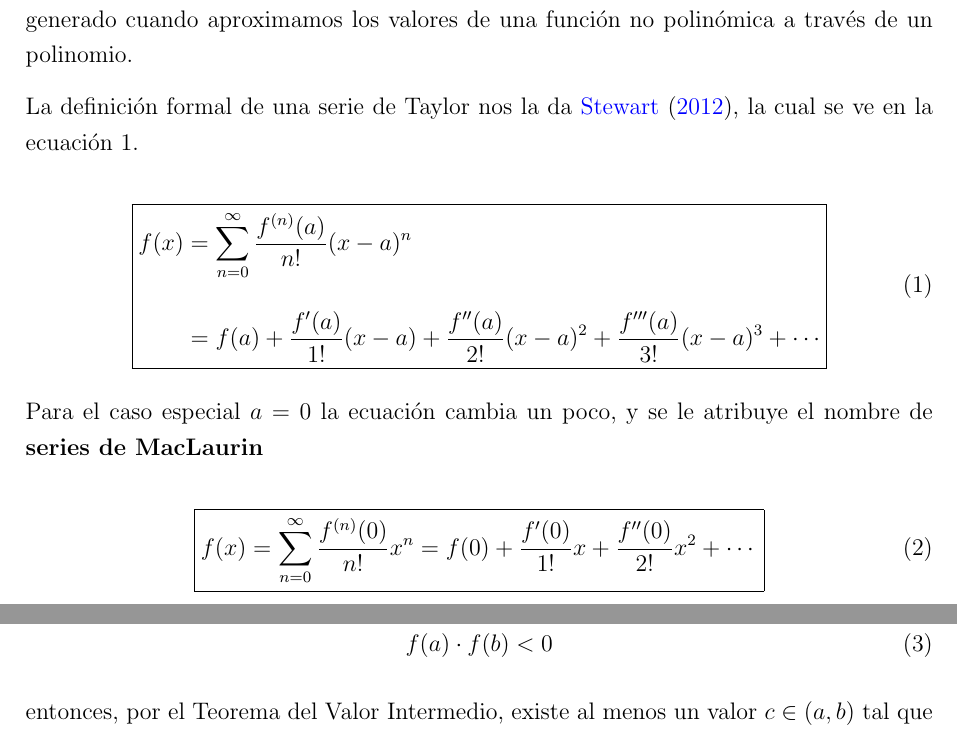
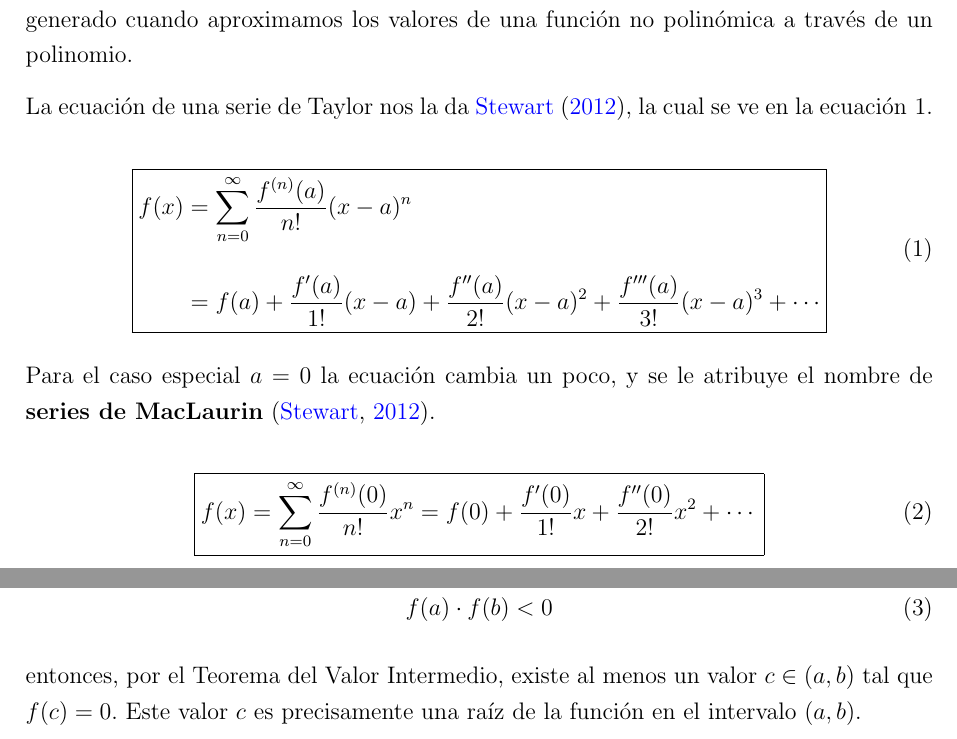
Before and after one commit to Parritap/numerical-analisis-project, a LaTeX document (doc/main.tex, which reads doc/content/01-series-de-taylor.tex): two parts of pages 4 and 5 of 12 before the commit and two parts of pages 4 and 5 of 11 after it, joined at a grey line, cut so that both start at the same text. Compiled offline with pdfLaTeX.

```diff
--- a/doc/content/01-series-de-taylor.tex
+++ b/doc/content/01-series-de-taylor.tex
@@ -8,7 +8,7 @@
 Según \cite{Romero2019}, cuando se habla del resto de Taylor, nos referimos al error generado cuando aproximamos los valores de una función no polinómica a través de un polinomio.
 
 
-La definición formal de una serie de Taylor nos la da \cite{Stewart2012_Una}, la cual se ve en la ecuación \ref{eq:taylor-general}.
+La ecuación de una serie de Taylor nos la da \cite{Stewart2012_Una}, la cual se ve en la \hbox{ecuación \ref{eq:taylor-general}.}
 
 
 \begin{equation}
@@ -21,7 +21,7 @@
 	\label{eq:taylor-general}
 \end{equation}
 
-Para el caso especial $a = 0$ la ecuación cambia un poco, y se le atribuye el nombre de \textbf{series de MacLaurin}
+Para el caso especial $a = 0$ la ecuación cambia un poco, y se le atribuye el nombre de \textbf{series de MacLaurin} \citep{Stewart2012_Una}.
 
 \begin{equation}
 	\boxed{
```
Also changed, not shown: 1 other file.
